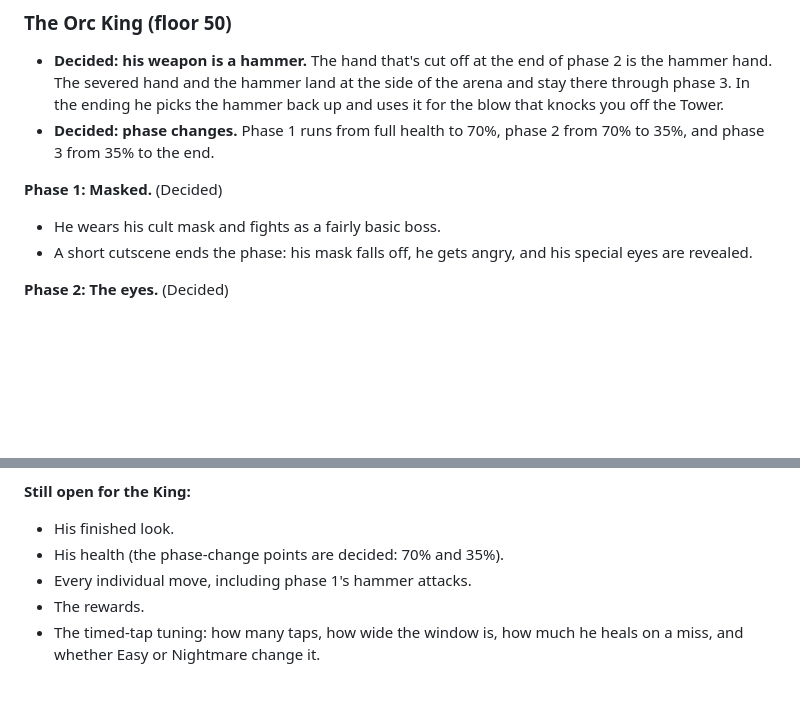
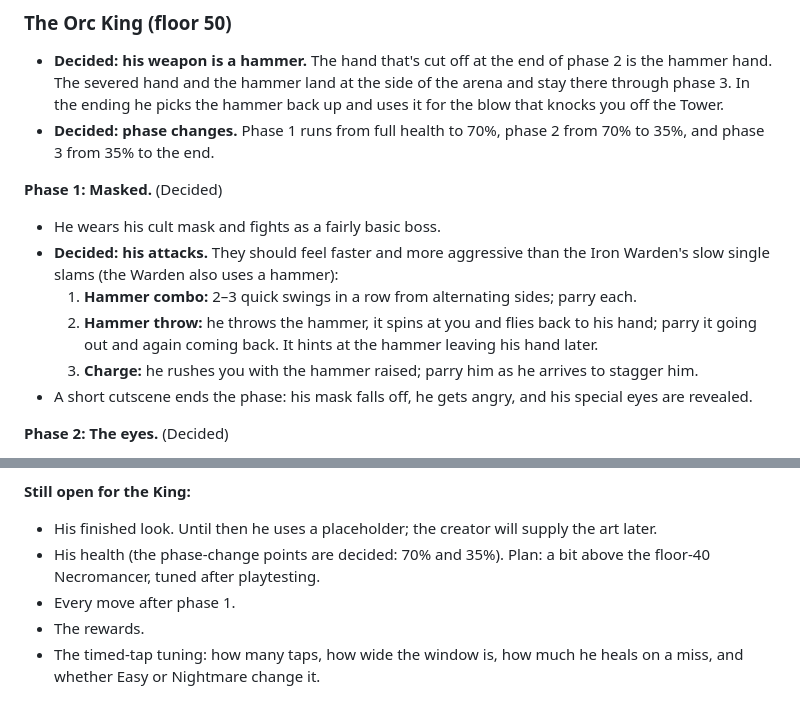
Before and after one commit to js574682-jpg/parry-bros, a Markdown page: docs/STORY.md, 2 parts joined by grey strips. Rendered like a GitHub page; blank space fills up the shorter version.

Commit message:
Story: the King's phase 1 attacks
Co-Authored-By: Claude Opus 5.5 <noreply@anthropic.com>
Claude-Session: https://claude.ai/code/session_01R18wUMuhrtwPfp8tfcuPYK

```diff
--- a/docs/STORY.md
+++ b/docs/STORY.md
@@ -69,6 +69,14 @@ You climb the Tower pursuing your brother.
 
 **Phase 1: Masked.** (Decided)
 - He wears his cult mask and fights as a fairly basic boss.
+- **Decided: his attacks.** They should feel faster and more aggressive than the
+  Iron Warden's slow single slams (the Warden also uses a hammer):
+  1. **Hammer combo:** 2–3 quick swings in a row from alternating sides; parry each.
+  2. **Hammer throw:** he throws the hammer, it spins at you and flies back to his
+     hand; parry it going out and again coming back. It hints at the hammer
+     leaving his hand later.
+  3. **Charge:** he rushes you with the hammer raised; parry him as he arrives to
+     stagger him.
 - A short cutscene ends the phase: his mask falls off, he gets angry, and his
   special eyes are revealed.
 
@@ -113,9 +121,11 @@ You climb the Tower pursuing your brother.
     at the start of Chapter 2, or on a screen after the cutscene.
 
 **Still open for the King:**
-- His finished look.
-- His health (the phase-change points are decided: 70% and 35%).
-- Every individual move, including phase 1's hammer attacks.
+- His finished look. Until then he uses a placeholder; the creator will supply
+  the art later.
+- His health (the phase-change points are decided: 70% and 35%). Plan: a bit
+  above the floor-40 Necromancer, tuned after playtesting.
+- Every move after phase 1.
 - The rewards.
 - The timed-tap tuning: how many taps, how wide the window is, how much he
   heals on a miss, and whether Easy or Nightmare change it.
```
